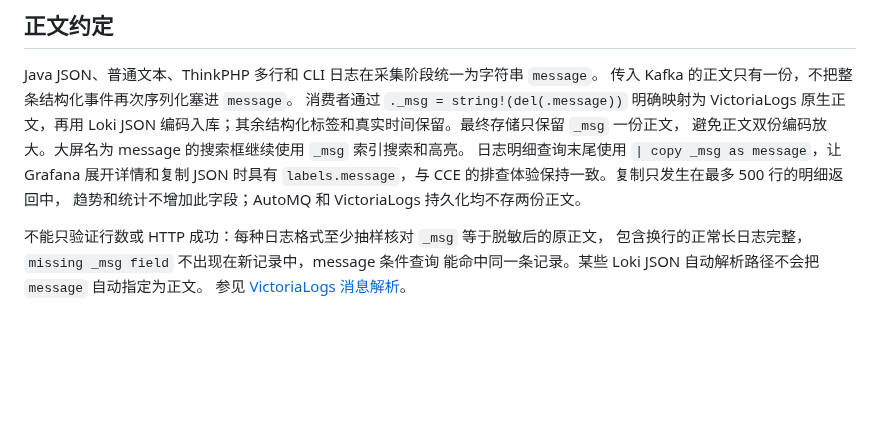
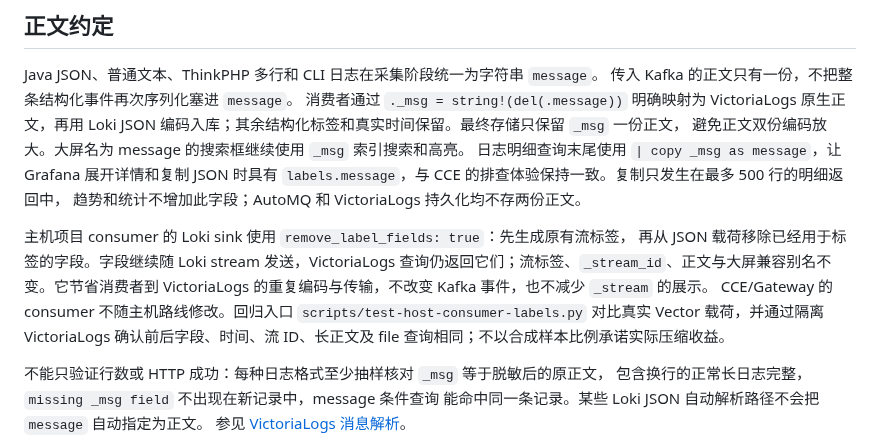
Before and after one commit to seaworld008/vvg-logs-system, a Markdown page: docs/log-project-naming-and-labels.md, the part around the change. GitHub-like rendering; blank space fills up the shorter version.

```diff
--- a/docs/log-project-naming-and-labels.md
+++ b/docs/log-project-naming-and-labels.md
@@ -64,6 +64,14 @@ Loki JSON 编码入库；其余结构化标签和真实时间保留。最终存
 `labels.message`，与 CCE 的排查体验保持一致。复制只发生在最多 500 行的明细返回中，
 趋势和统计不增加此字段；AutoMQ 和 VictoriaLogs 持久化均不存两份正文。
 
+主机项目 consumer 的 Loki sink 使用 `remove_label_fields: true`：先生成原有流标签，
+再从 JSON 载荷移除已经用于标签的字段。字段继续随 Loki stream 发送，VictoriaLogs
+查询仍返回它们；流标签、`_stream_id`、正文与大屏兼容别名不变。它节省消费者到
+VictoriaLogs 的重复编码与传输，不改变 Kafka 事件，也不减少 `_stream` 的展示。
+CCE/Gateway 的 consumer 不随主机路线修改。回归入口
+`scripts/test-host-consumer-labels.py` 对比真实 Vector 载荷，并通过隔离 VictoriaLogs
+确认前后字段、时间、流 ID、长正文及 file 查询相同；不以合成样本比例承诺实际压缩收益。
+
 不能只验证行数或 HTTP 成功：每种日志格式至少抽样核对 `_msg` 等于脱敏后的原正文，
 包含换行的正常长日志完整，`missing _msg field` 不出现在新记录中，message 条件查询
 能命中同一条记录。某些 Loki JSON 自动解析路径不会把 `message` 自动指定为正文。
```
Also changed, not shown: docs/grafana-victorialogs-log-search-dashboard-guide.md (+13 -0 lines), docs/shared-host-load-runbook.md (+10 -0 lines), docs/images/vvg-native-filter-highlight.jpg (added), 11 other files.
